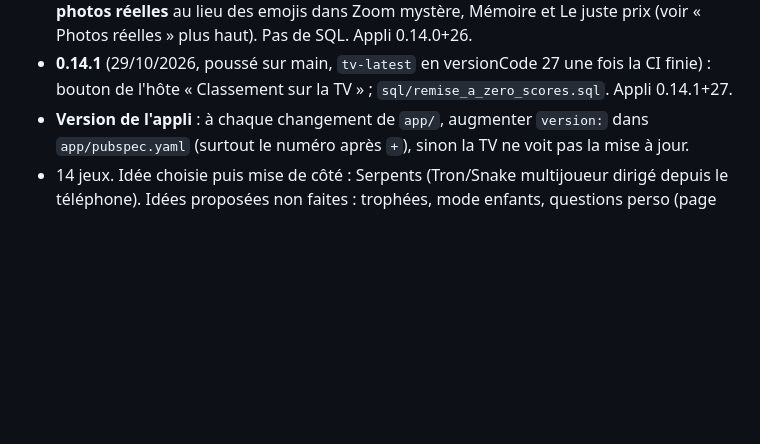
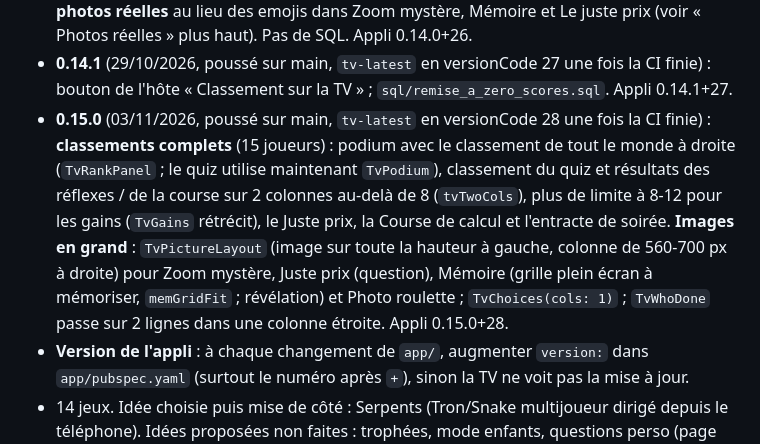
Before and after one commit to foclabroc/partybroc, a Markdown page: CLAUDE.md, the part around the change. Drawn GitHub-style; blank space fills up the shorter version.

Commit message:
CLAUDE.md : état 0.15.0
Co-Authored-By: Claude Opus 5.5 <noreply@anthropic.com>
Claude-Session: https://claude.ai/code/session_01Cs3xDqPkUeQwxTXmQkCkv9

```diff
--- a/CLAUDE.md
+++ b/CLAUDE.md
@@ -97,5 +97,6 @@ Catalogue dans `server/src/games/index.js` (`ready: false` = affiché « Bientô
 - **0.13.3** (29/10/2026, poussé sur main, `tv-latest` en versionCode 25 une fois la CI finie) : téléphone de l'hôte, liste déroulante des jeux : pastille du nombre de joueurs minimum à côté du titre (« 👥 dès 1 », « 👥 3+ »). Elle est en rouge s'il n'y a pas assez de joueurs connectés (`_MinPlayers` dans `play_screen.dart`, d'après `GameInfo.min`). Appli 0.13.3+25.
 - **0.14.0** (29/10/2026, poussé sur main, `tv-latest` en versionCode 26 une fois la CI finie) : **photos réelles** au lieu des emojis dans Zoom mystère, Mémoire et Le juste prix (voir « Photos réelles » plus haut). Pas de SQL. Appli 0.14.0+26.
 - **0.14.1** (29/10/2026, poussé sur main, `tv-latest` en versionCode 27 une fois la CI finie) : bouton de l'hôte « Classement sur la TV » ; `sql/remise_a_zero_scores.sql`. Appli 0.14.1+27.
+- **0.15.0** (03/11/2026, poussé sur main, `tv-latest` en versionCode 28 une fois la CI finie) : **classements complets** (15 joueurs) : podium avec le classement de tout le monde à droite (`TvRankPanel` ; le quiz utilise maintenant `TvPodium`), classement du quiz et résultats des réflexes / de la course sur 2 colonnes au-delà de 8 (`tvTwoCols`), plus de limite à 8-12 pour les gains (`TvGains` rétrécit), le Juste prix, la Course de calcul et l'entracte de soirée. **Images en grand** : `TvPictureLayout` (image sur toute la hauteur à gauche, colonne de 560-700 px à droite) pour Zoom mystère, Juste prix (question), Mémoire (grille plein écran à mémoriser, `memGridFit` ; révélation) et Photo roulette ; `TvChoices(cols: 1)` ; `TvWhoDone` passe sur 2 lignes dans une colonne étroite. Appli 0.15.0+28.
 - **Version de l'appli** : à chaque changement de `app/`, augmenter `version:` dans `app/pubspec.yaml` (surtout le numéro après `+`), sinon la TV ne voit pas la mise à jour.
 - 14 jeux. Idée choisie puis mise de côté : Serpents (Tron/Snake multijoueur dirigé depuis le téléphone). Idées proposées non faites : trophées, mode enfants, questions perso (page d'ajout), reprise après coupure du serveur, photos souvenirs, thèmes (Halloween, Noël…), et jeux : Le Menteur, Plutôt ceci ou cela, Top 5, Mot interdit, Carte du monde, Loup-garou, L'intrus, Emoji rébus…
```
